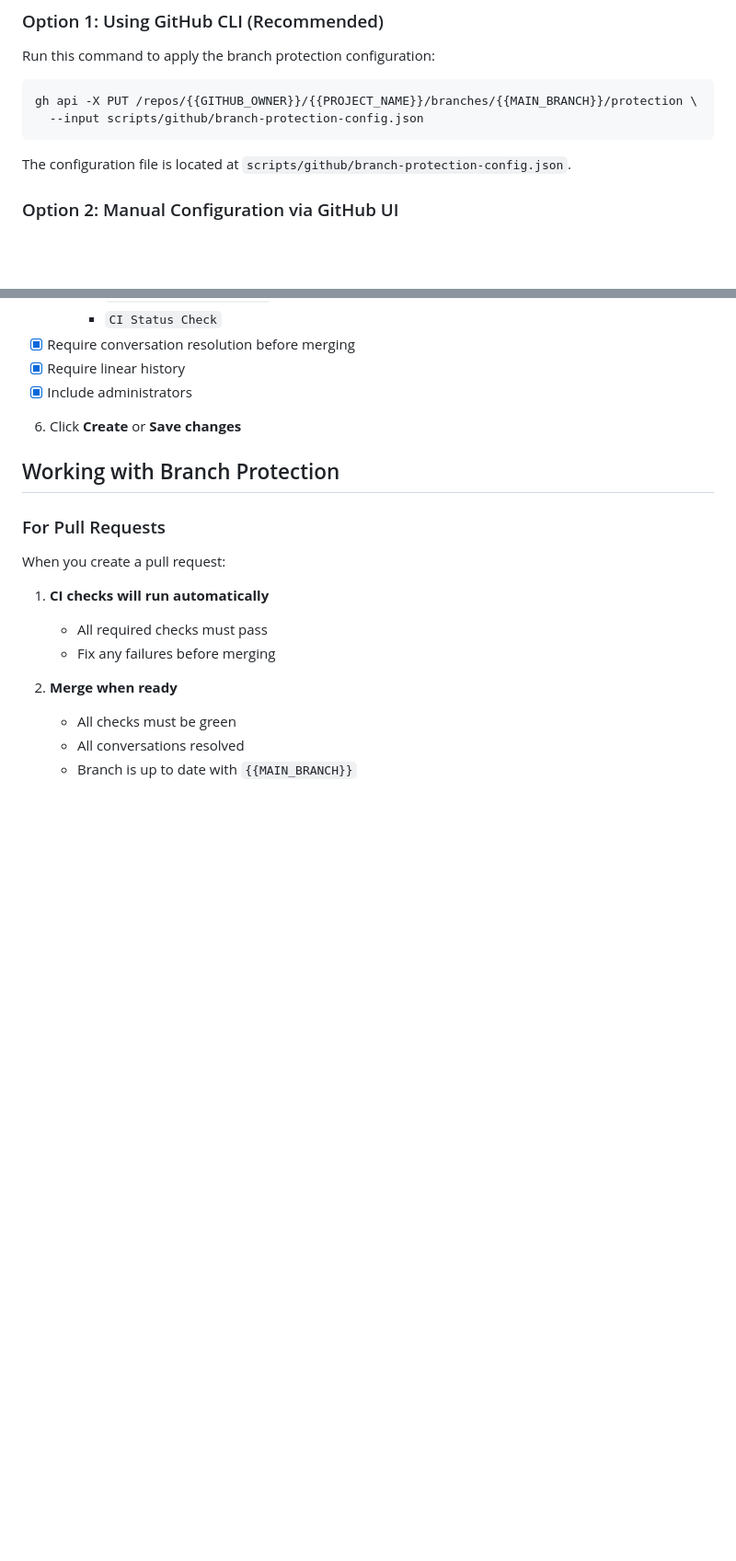
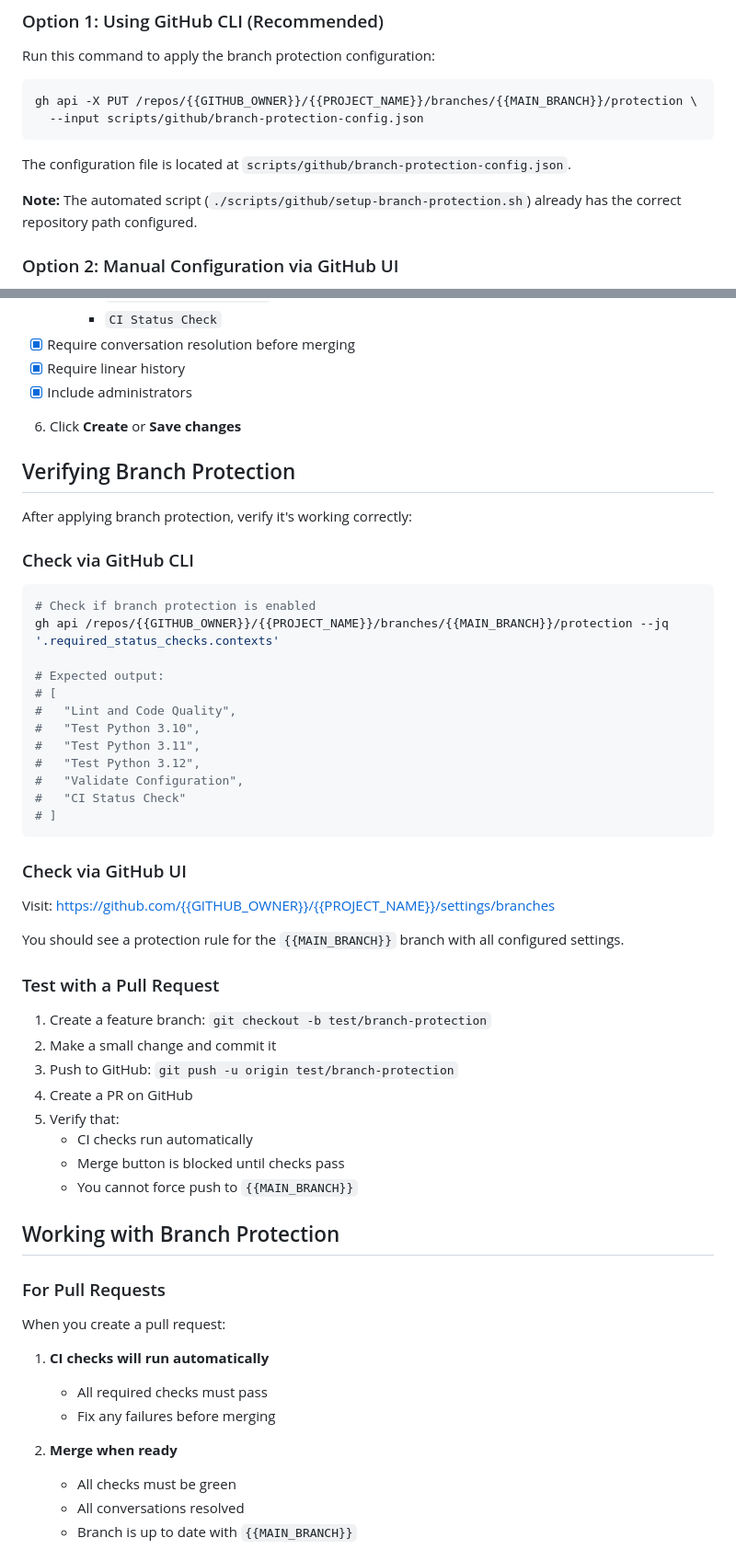
Before and after one commit to amendez13/python-project-template, a Markdown page: docs/BRANCH_PROTECTION.md, 2 parts joined by grey strips. Shown at 92% size. Drawn GitHub-style; blank space fills up the shorter version.

````diff
--- a/docs/BRANCH_PROTECTION.md
+++ b/docs/BRANCH_PROTECTION.md
@@ -85,6 +103,8 @@ gh api -X PUT /repos/{{GITHUB_OWNER}}/{{PROJECT_NAME}}/branches/{{MAIN_BRANCH}}/
 
 The configuration file is located at `scripts/github/branch-protection-config.json`.
 
+**Note:** The automated script (`./scripts/github/setup-branch-protection.sh`) already has the correct repository path configured.
+
 ### Option 2: Manual Configuration via GitHub UI
 
 1. Go to the repository on GitHub
@@ -109,6 +129,44 @@ The configuration file is located at `scripts/github/branch-protection-config.js
 - [x] Include administrators
 
 6. Click **Create** or **Save changes**
+
+## Verifying Branch Protection
+
+After applying branch protection, verify it's working correctly:
+
+### Check via GitHub CLI
+
+```bash
+# Check if branch protection is enabled
+gh api /repos/{{GITHUB_OWNER}}/{{PROJECT_NAME}}/branches/{{MAIN_BRANCH}}/protection --jq '.required_status_checks.contexts'
+
+# Expected output:
+# [
+#   "Lint and Code Quality",
+#   "Test Python 3.10",
+#   "Test Python 3.11",
+#   "Test Python 3.12",
+#   "Validate Configuration",
+#   "CI Status Check"
+# ]
+```
+
+### Check via GitHub UI
+
+Visit: https://github.com/{{GITHUB_OWNER}}/{{PROJECT_NAME}}/settings/branches
+
+You should see a protection rule for the `{{MAIN_BRANCH}}` branch with all configured settings.
+
+### Test with a Pull Request
+
+1. Create a feature branch: `git checkout -b test/branch-protection`
+2. Make a small change and commit it
+3. Push to GitHub: `git push -u origin test/branch-protection`
+4. Create a PR on GitHub
+5. Verify that:
+   - CI checks run automatically
+   - Merge button is blocked until checks pass
+   - You cannot force push to `{{MAIN_BRANCH}}`
 
 ## Working with Branch Protection
 
````
Also changed, not shown: other parts of docs/BRANCH_PROTECTION.md (+44 -0 lines).
